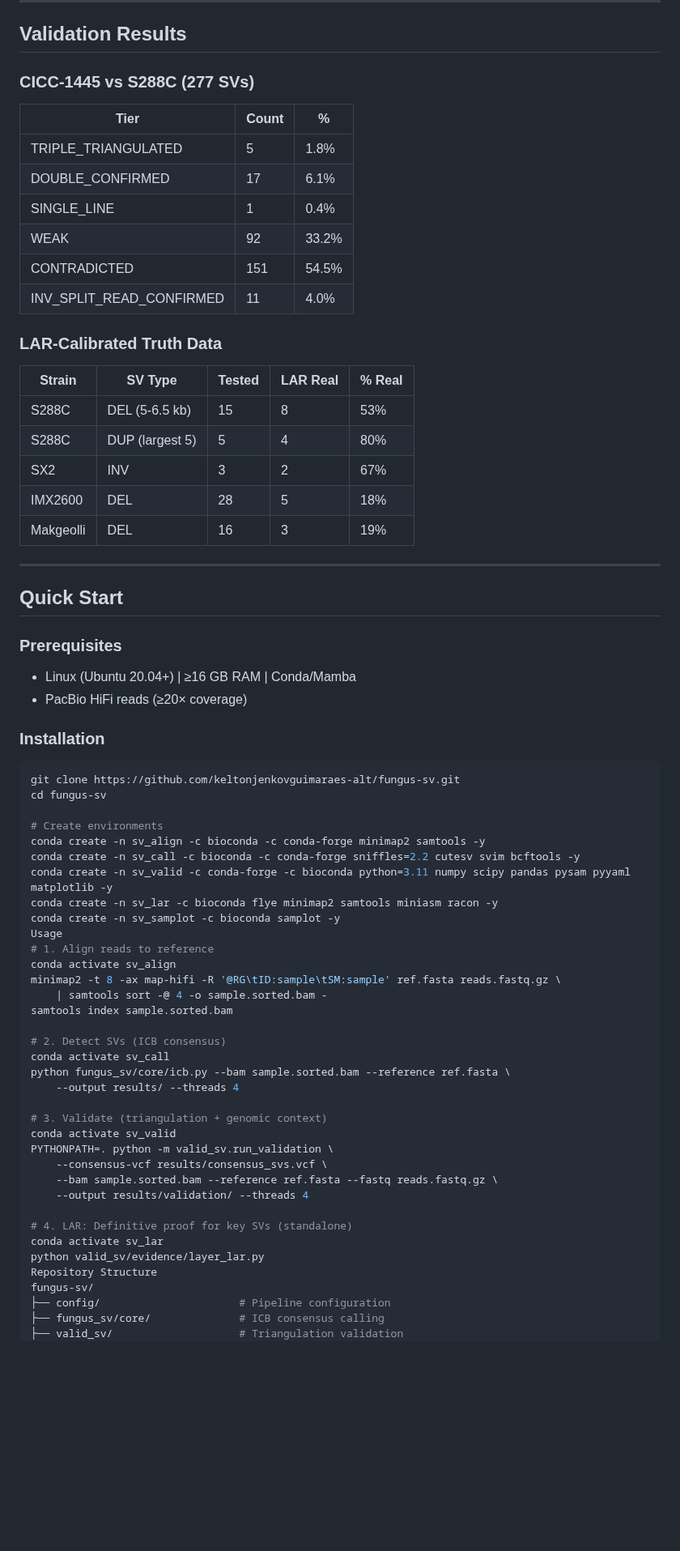
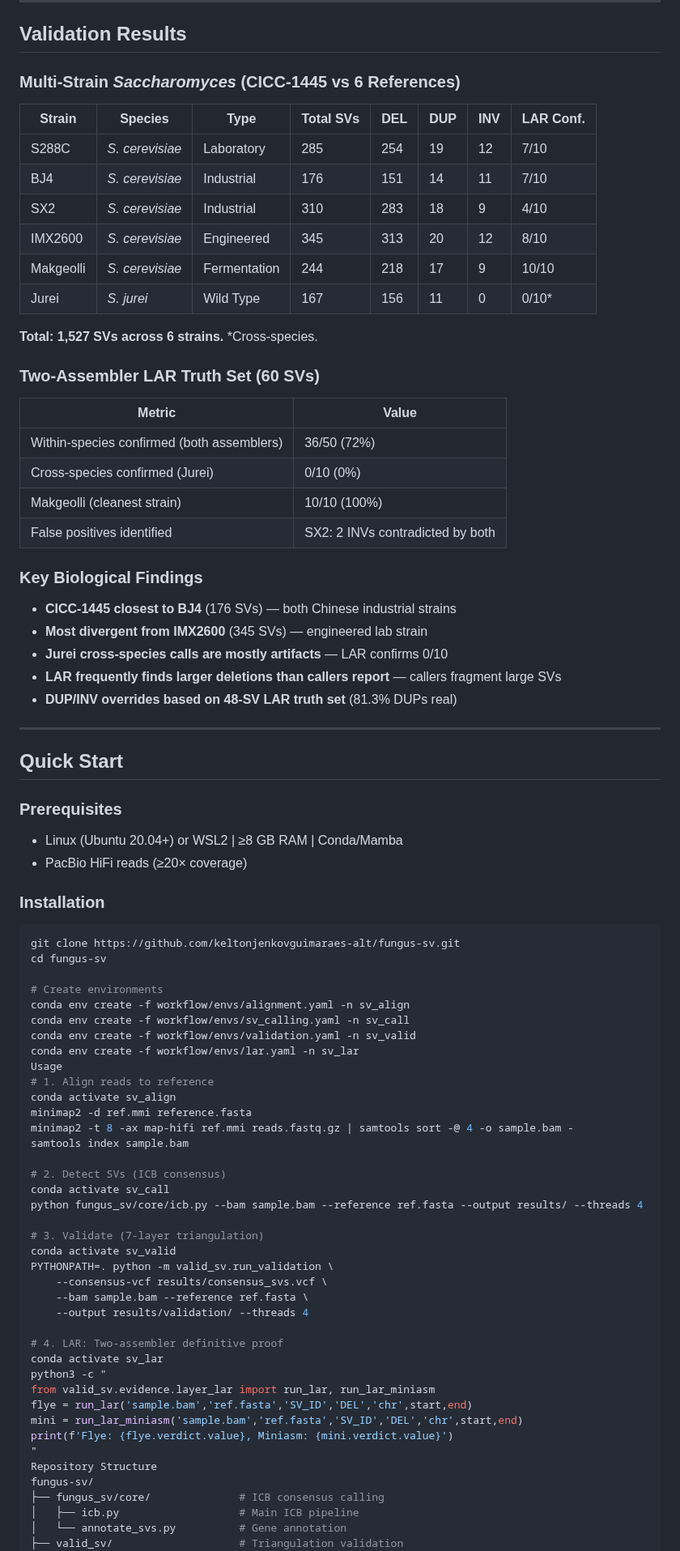
Before and after one commit to keltonjenkovguimaraes-alt/fungus-sv, a Markdown page: README.md, the part around one of its changes. Shown at 81% size. Rendered like a GitHub page; blank space fills up the shorter version.

Commit message:
v0.9.4: Comprehensive README with 6-strain results, LAR truth set, architecture, and quick start

```diff
--- a/README.md
+++ b/README.md
@@ -108,33 +75,41 @@ Tested against 5 reference strains with LAR-validated truth sets:
 
 ## Validation Results
 
-### CICC-1445 vs S288C (277 SVs)
+### Multi-Strain *Saccharomyces* (CICC-1445 vs 6 References)
 
-| Tier | Count | % |
-|------|-------|---|
-| TRIPLE_TRIANGULATED | 5 | 1.8% |
-| DOUBLE_CONFIRMED | 17 | 6.1% |
-| SINGLE_LINE | 1 | 0.4% |
-| WEAK | 92 | 33.2% |
-| CONTRADICTED | 151 | 54.5% |
-| INV_SPLIT_READ_CONFIRMED | 11 | 4.0% |
+| Strain | Species | Type | Total SVs | DEL | DUP | INV | LAR Conf. |
+|--------|---------|------|-----------|-----|-----|-----|-----------|
+| S288C | *S. cerevisiae* | Laboratory | 285 | 254 | 19 | 12 | 7/10 |
+| BJ4 | *S. cerevisiae* | Industrial | 176 | 151 | 14 | 11 | 7/10 |
+| SX2 | *S. cerevisiae* | Industrial | 310 | 283 | 18 | 9 | 4/10 |
+| IMX2600 | *S. cerevisiae* | Engineered | 345 | 313 | 20 | 12 | 8/10 |
+| Makgeolli | *S. cerevisiae* | Fermentation | 244 | 218 | 17 | 9 | 10/10 |
+| Jurei | *S. jurei* | Wild Type | 167 | 156 | 11 | 0 | 0/10* |
 
-### LAR-Calibrated Truth Data
+**Total: 1,527 SVs across 6 strains.** *Cross-species.
 
-| Strain | SV Type | Tested | LAR Real | % Real |
-|--------|---------|--------|----------|--------|
-| S288C | DEL (5-6.5 kb) | 15 | 8 | 53% |
-| S288C | DUP (largest 5) | 5 | 4 | 80% |
-| SX2 | INV | 3 | 2 | 67% |
-| IMX2600 | DEL | 28 | 5 | 18% |
-| Makgeolli | DEL | 16 | 3 | 19% |
+### Two-Assembler LAR Truth Set (60 SVs)
+
+| Metric | Value |
+|--------|-------|
+| Within-species confirmed (both assemblers) | 36/50 (72%) |
+| Cross-species confirmed (Jurei) | 0/10 (0%) |
+| Makgeolli (cleanest strain) | 10/10 (100%) |
+| False positives identified | SX2: 2 INVs contradicted by both |
+
+### Key Biological Findings
+- **CICC-1445 closest to BJ4** (176 SVs) — both Chinese industrial strains
+- **Most divergent from IMX2600** (345 SVs) — engineered lab strain
+- **Jurei cross-species calls are mostly artifacts** — LAR confirms 0/10
+- **LAR frequently finds larger deletions than callers report** — callers fragment large SVs
+- **DUP/INV overrides based on 48-SV LAR truth set** (81.3% DUPs real)
 
 ---
 
 ## Quick Start
 
 ### Prerequisites
-- Linux (Ubuntu 20.04+) | ≥16 GB RAM | Conda/Mamba
+- Linux (Ubuntu 20.04+) or WSL2 | ≥8 GB RAM | Conda/Mamba
 - PacBio HiFi reads (≥20× coverage)
 
 ### Installation
@@ -144,36 +119,40 @@ git clone https://github.com/keltonjenkovguimaraes-alt/fungus-sv.git
 cd fungus-sv
 
 # Create environments
-conda create -n sv_align -c bioconda -c conda-forge minimap2 samtools -y
-conda create -n sv_call -c bioconda -c conda-forge sniffles=2.2 cutesv svim bcftools -y
-conda create -n sv_valid -c conda-forge -c bioconda python=3.11 numpy scipy pandas pysam pyyaml matplotlib -y
-conda create -n sv_lar -c bioconda flye minimap2 samtools miniasm racon -y
-conda create -n sv_samplot -c bioconda samplot -y
+conda env create -f workflow/envs/alignment.yaml -n sv_align
+conda env create -f workflow/envs/sv_calling.yaml -n sv_call
+conda env create -f workflow/envs/validation.yaml -n sv_valid
+conda env create -f workflow/envs/lar.yaml -n sv_lar
 Usage
 # 1. Align reads to reference
 conda activate sv_align
-minimap2 -t 8 -ax map-hifi -R '@RG\tID:sample\tSM:sample' ref.fasta reads.fastq.gz \
-    | samtools sort -@ 4 -o sample.sorted.bam -
-samtools index sample.sorted.bam
+minimap2 -d ref.mmi reference.fasta
+minimap2 -t 8 -ax map-hifi ref.mmi reads.fastq.gz | samtools sort -@ 4 -o sample.bam -
+samtools index sample.bam
 
 # 2. Detect SVs (ICB consensus)
 conda activate sv_call
-python fungus_sv/core/icb.py --bam sample.sorted.bam --reference ref.fasta \
-    --output results/ --threads 4
+python fungus_sv/core/icb.py --bam sample.bam --reference ref.fasta --output results/ --threads 4
 
-# 3. Validate (triangulation + genomic context)
+# 3. Validate (7-layer triangulation)
 conda activate sv_valid
 PYTHONPATH=. python -m valid_sv.run_validation \
     --consensus-vcf results/consensus_svs.vcf \
-    --bam sample.sorted.bam --reference ref.fasta --fastq reads.fastq.gz \
+    --bam sample.bam --reference ref.fasta \
     --output results/validation/ --threads 4
 
-# 4. LAR: Definitive proof for key SVs (standalone)
+# 4. LAR: Two-assembler definitive proof
 conda activate sv_lar
-python valid_sv/evidence/layer_lar.py
+python3 -c "
+from valid_sv.evidence.layer_lar import run_lar, run_lar_miniasm
+flye = run_lar('sample.bam','ref.fasta','SV_ID','DEL','chr',start,end)
+mini = run_lar_miniasm('sample.bam','ref.fasta','SV_ID','DEL','chr',start,end)
+print(f'Flye: {flye.verdict.value}, Miniasm: {mini.verdict.value}')
+"
 Repository Structure
 fungus-sv/
-├── config/                      # Pipeline configuration
 ├── fungus_sv/core/              # ICB consensus calling
+│   ├── icb.py                   # Main ICB pipeline
+│   └── annotate_svs.py          # Gene annotation
 ├── valid_sv/                    # Triangulation validation
 │   ├── evidence/                # Layer implementations
```
Also changed, not shown: other parts of README.md (+74 -91 lines).
